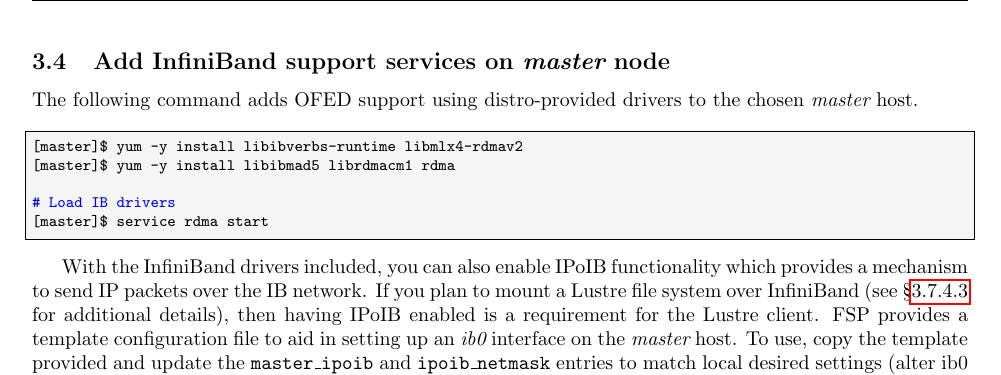
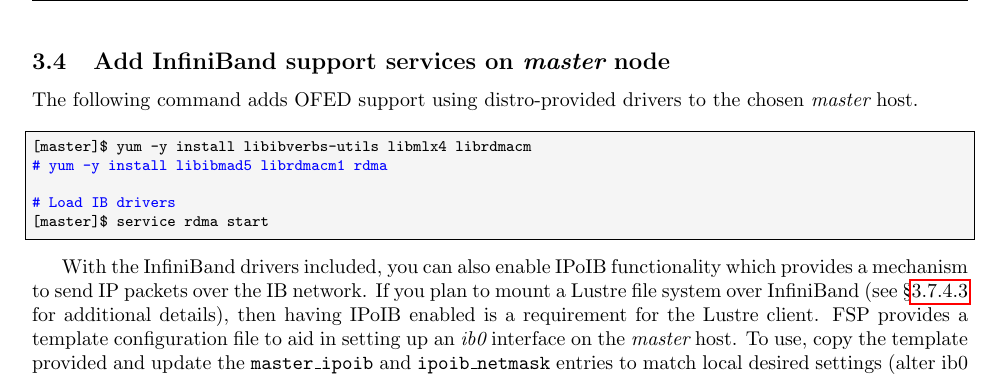
Before and after one commit to openhpc/ohpc, a LaTeX document (docs/recipes/install/centos7/vanilla/steps.tex): part of page 7 of 17, cut so that both start at the same text. Compiled offline with pdfLaTeX; a LaTeX package or settings file that is missing is left out.

Commit message:
update ib packages to reflect rhel

```diff
--- a/docs/recipes/install/centos7/vanilla/steps.tex
+++ b/docs/recipes/install/centos7/vanilla/steps.tex
@@ -170,8 +170,8 @@ chosen {\em master} host.
 % begin_fsp_run
 % fsp_validation_comment Add ofed
 \begin{lstlisting}[language=bash,keywords={}]
-[master]$ yum -y install libibverbs-runtime libmlx4-rdmav2
-[master]$ yum -y install libibmad5 librdmacm1 rdma
+[master]$ yum -y install libibverbs-utils libmlx4 librdmacm
+# yum -y install libibmad5 librdmacm1 rdma
 
 # Load IB drivers
 [master]$ service rdma start
```
